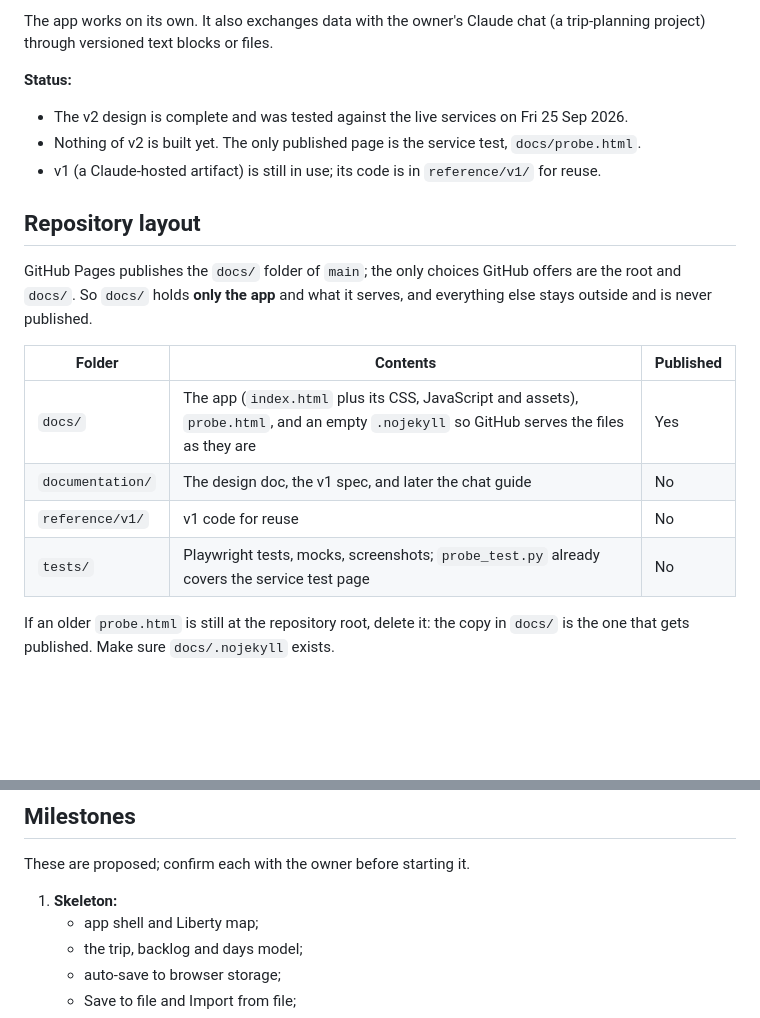
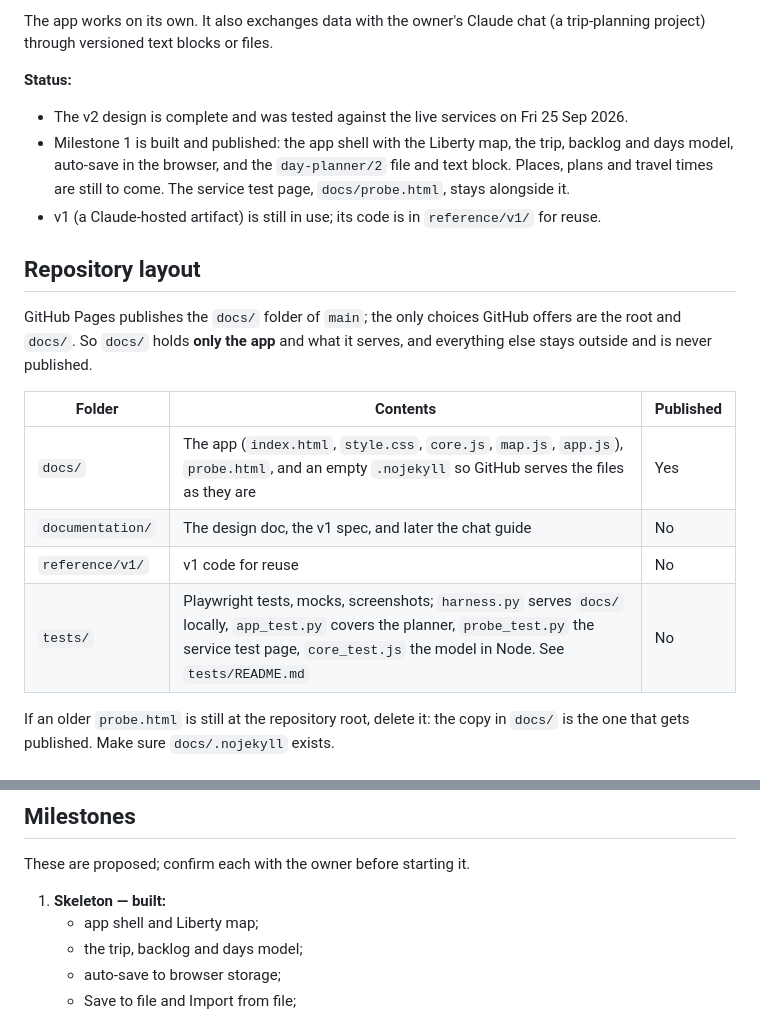
Before and after one commit to tigerasks/plan-my-trip, a Markdown page: CLAUDE.md, 2 parts joined by grey strips. GitHub-like rendering; blank space fills up the shorter version.

Commit message:
Record milestone 1 as built

```diff
--- a/CLAUDE.md
+++ b/CLAUDE.md
@@ -10,7 +10,9 @@ The app works on its own. It also exchanges data with the owner's Claude chat (a
 
 **Status:**
 - The v2 design is complete and was tested against the live services on Fri 25 Sep 2026.
-- Nothing of v2 is built yet. The only published page is the service test, `docs/probe.html`.
+- Milestone 1 is built and published: the app shell with the Liberty map, the trip, backlog and days
+  model, auto-save in the browser, and the `day-planner/2` file and text block. Places, plans and
+  travel times are still to come. The service test page, `docs/probe.html`, stays alongside it.
 - v1 (a Claude-hosted artifact) is still in use; its code is in `reference/v1/` for reuse.
 
 ## Repository layout
@@ -19,10 +21,10 @@ GitHub Pages publishes the `docs/` folder of `main`; the only choices GitHub off
 
 | Folder | Contents | Published |
 |---|---|---|
-| `docs/` | The app (`index.html` plus its CSS, JavaScript and assets), `probe.html`, and an empty `.nojekyll` so GitHub serves the files as they are | Yes |
+| `docs/` | The app (`index.html`, `style.css`, `core.js`, `map.js`, `app.js`), `probe.html`, and an empty `.nojekyll` so GitHub serves the files as they are | Yes |
 | `documentation/` | The design doc, the v1 spec, and later the chat guide | No |
 | `reference/v1/` | v1 code for reuse | No |
-| `tests/` | Playwright tests, mocks, screenshots; `probe_test.py` already covers the service test page | No |
+| `tests/` | Playwright tests, mocks, screenshots; `harness.py` serves `docs/` locally, `app_test.py` covers the planner, `probe_test.py` the service test page, `core_test.js` the model in Node. See `tests/README.md` | No |
 
 If an older `probe.html` is still at the repository root, delete it: the copy in `docs/` is the one that gets published. Make sure `docs/.nojekyll` exists.
 
@@ -119,7 +121,7 @@ This follows the owner's trip-planning style.
 
 These are proposed; confirm each with the owner before starting it.
 
-1. **Skeleton:**
+1. **Skeleton — built:**
    - app shell and Liberty map;
    - the trip, backlog and days model;
    - auto-save to browser storage;
```
